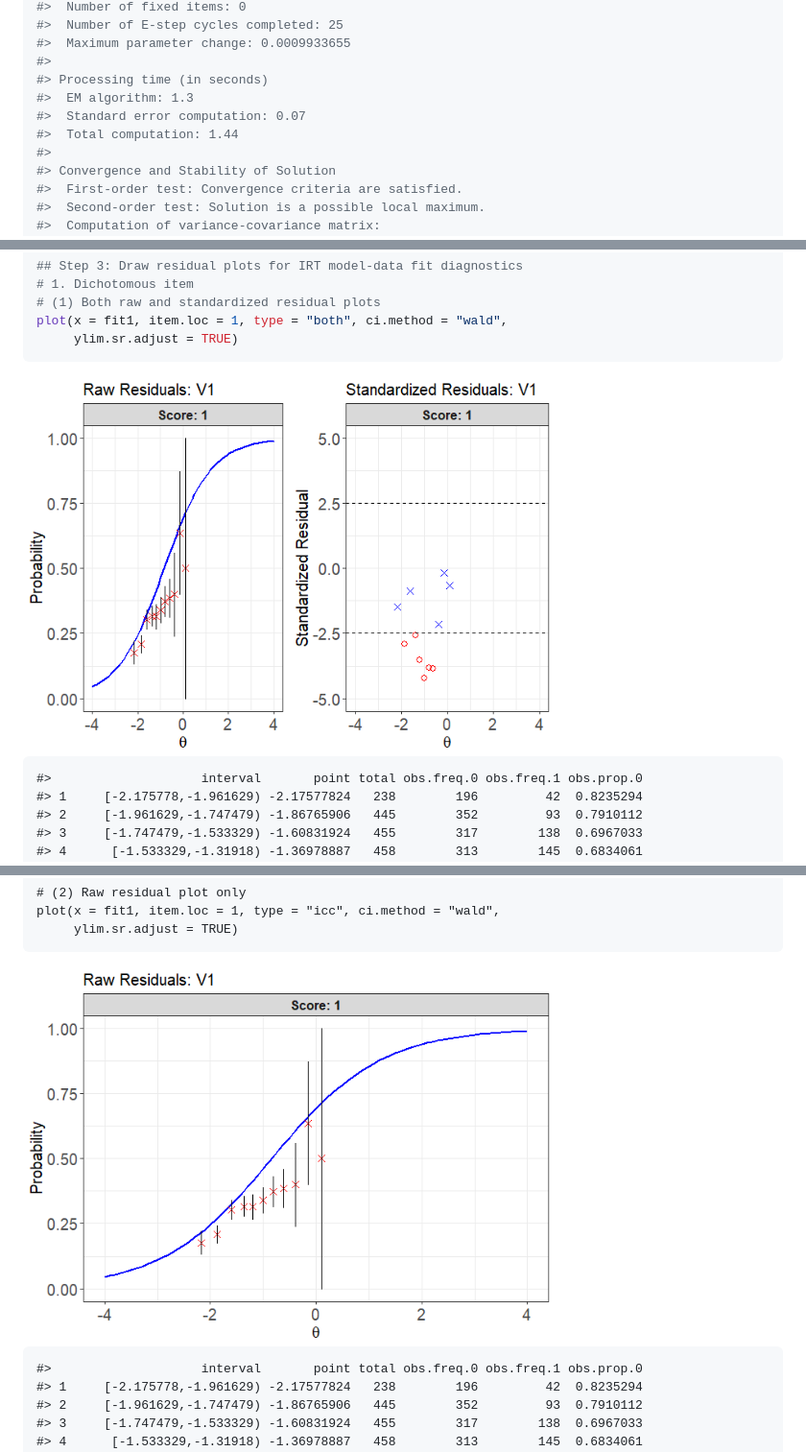
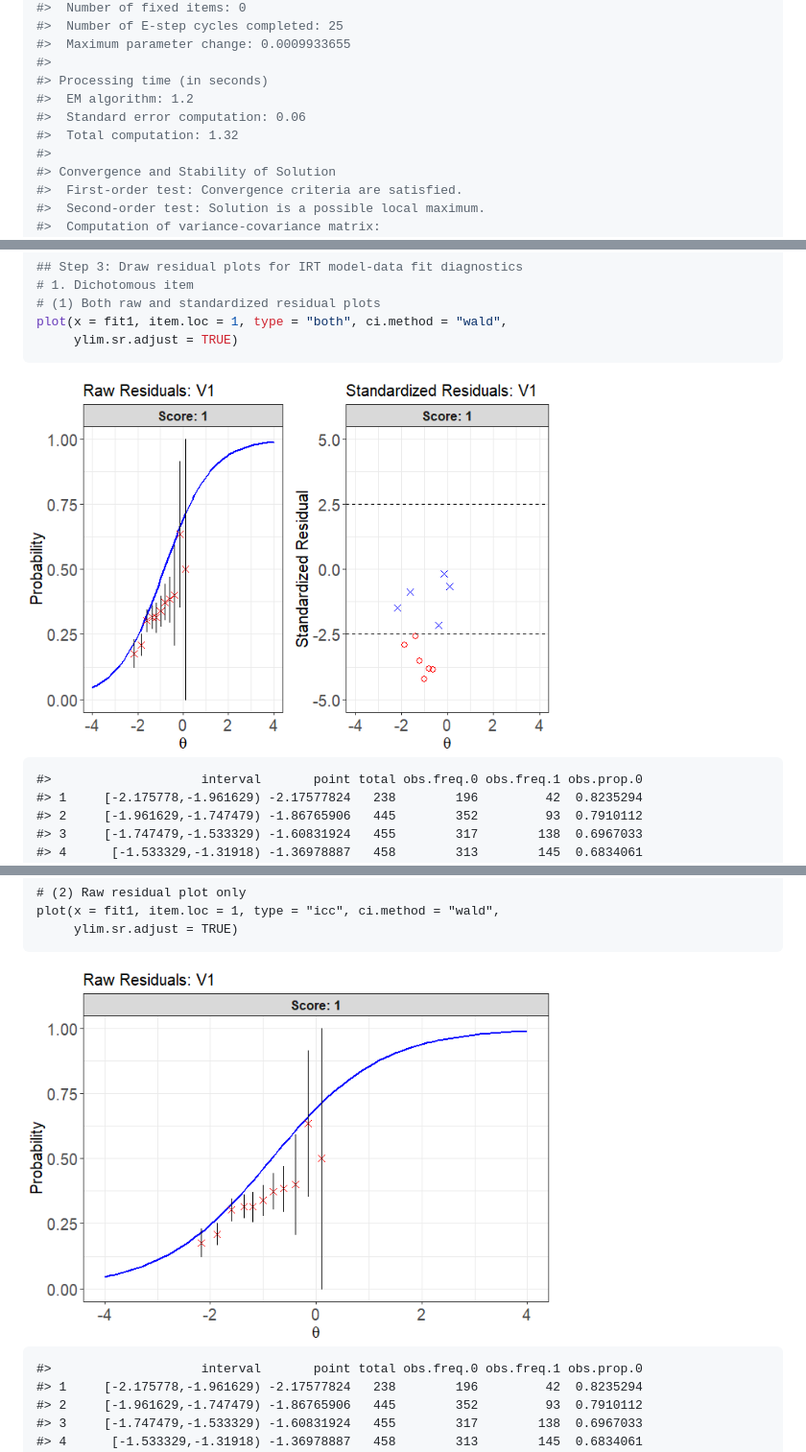
Before and after one commit to hwangQ/irtQ, a Markdown page: README.md, 3 parts joined by grey strips. Shown at 96% size. Drawn GitHub-style; pictures changed too: man/figures/README-example-2.png, man/figures/README-example-3.png.

Commit message:
Rebuild the README after the Wald interval change

```diff
--- a/README.md
+++ b/README.md
@@ -483,9 +483,9 @@ irtQ::summary(mod_ref)
 #>  Maximum parameter change: 0.0009933655
 #>
 #> Processing time (in seconds)
-#>  EM algorithm: 1.3
-#>  Standard error computation: 0.07
-#>  Total computation: 1.44
+#>  EM algorithm: 1.2
+#>  Standard error computation: 0.06
+#>  Total computation: 1.32
 #>
 #> Convergence and Stability of Solution
 #>  First-order test: Convergence criteria are satisfied.
```
Also changed, not shown: other parts of README.md (+6 -6 lines), man/figures/README-example-5.png, man/figures/README-example-6.png, 1 other file.
